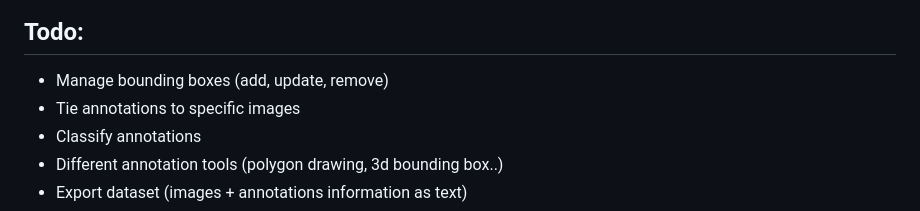
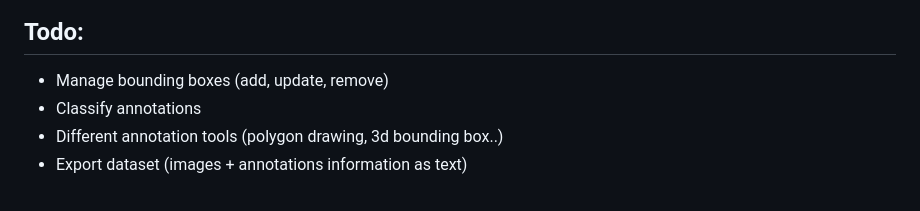
Before and after one commit to mikkomcmenamin/tate, a Markdown page: README.md, the part around the change printed below. GitHub-like rendering.

```diff
--- a/README.md
+++ b/README.md
@@ -16,7 +16,6 @@ Tate is currently tested on macOS, but support for web, Windows, and Linux platf
 ## Todo:
 
 - Manage bounding boxes (add, update, remove)
-- Tie annotations to specific images
 - Classify annotations
 - Different annotation tools (polygon drawing, 3d bounding box..)
 - Export dataset (images + annotations information as text)
```
Also changed, not shown: other parts of README.md (+4 -0 lines).
